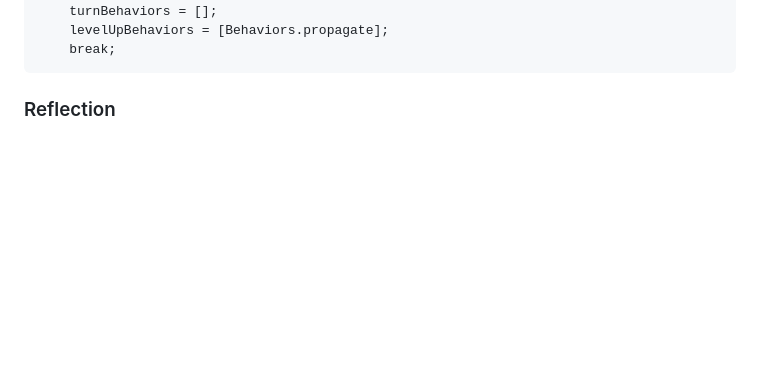
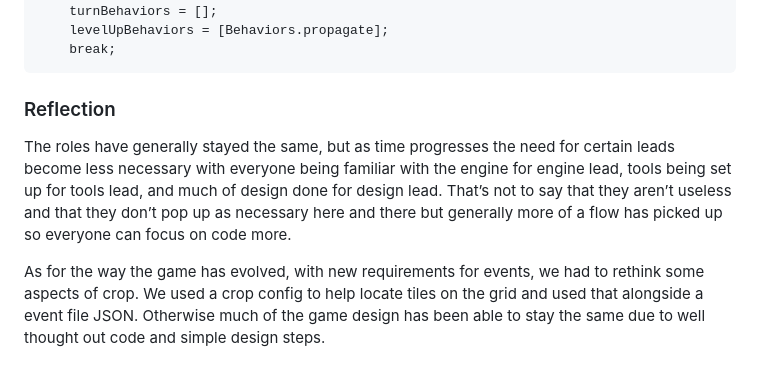
Before and after one commit to aaronbruno/cmpm121-final-mobile, a Markdown page: devlogs/devlog4.md, the part around the change. Drawn GitHub-style; blank space fills up the shorter version.

Commit message:
reflection

````diff
--- a/devlogs/devlog4.md
+++ b/devlogs/devlog4.md
@@ -127,3 +127,6 @@ case CropType.purple:
 ```
 
 ### Reflection
+The roles have generally stayed the same, but as time progresses the need for certain leads become less necessary with everyone being familiar with the engine for engine lead, tools being set up for tools lead, and much of design done for design lead. That’s not to say that they aren’t useless and that they don’t pop up as necessary here and there but generally more of a flow has picked up so everyone can focus on code more.
+
+As for the way the game has evolved, with new requirements for events, we had to rethink some aspects of crop. We used a crop config to help locate tiles on the grid and used that alongside a event file JSON. Otherwise much of the game design has been able to stay the same due to well thought out code and simple design steps.
````
